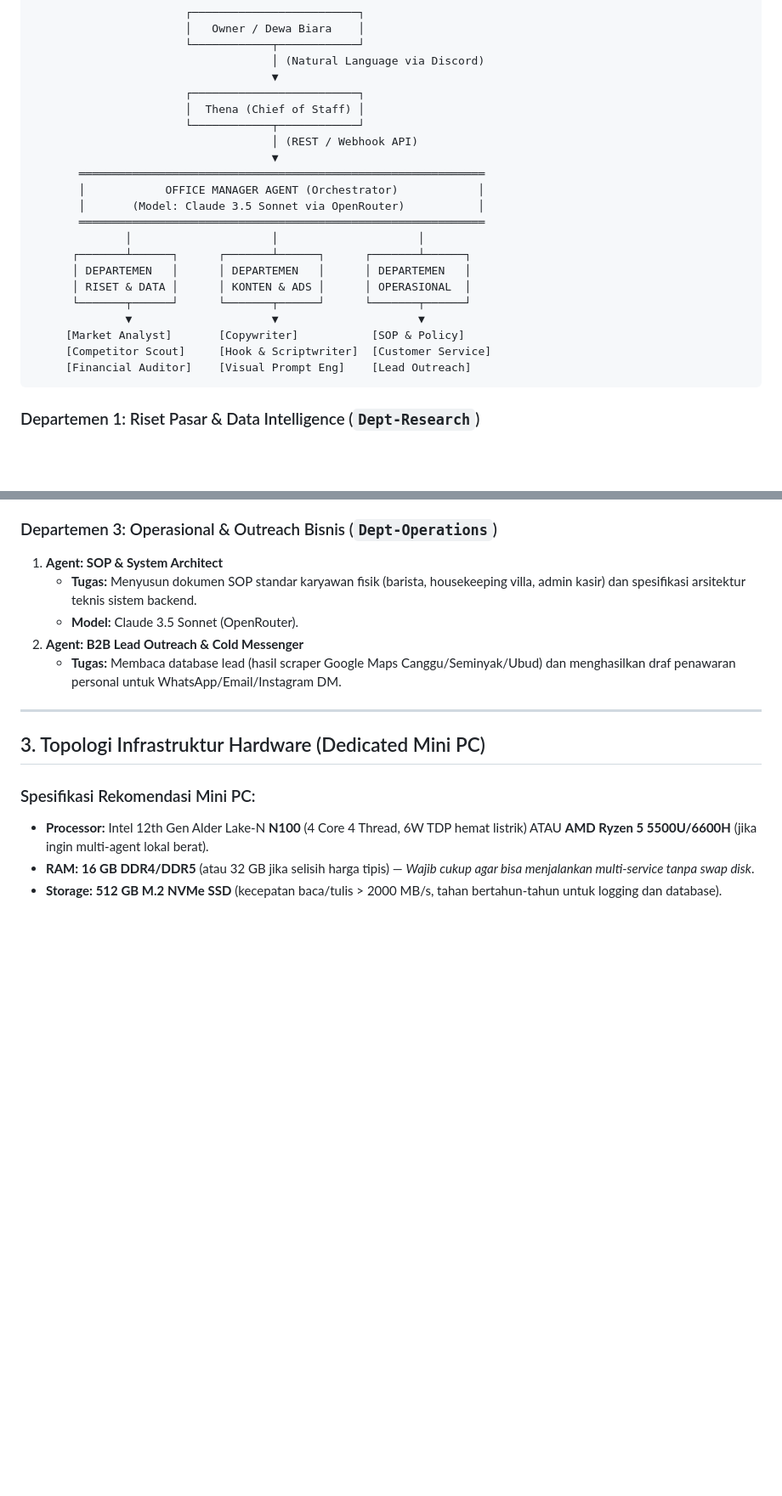
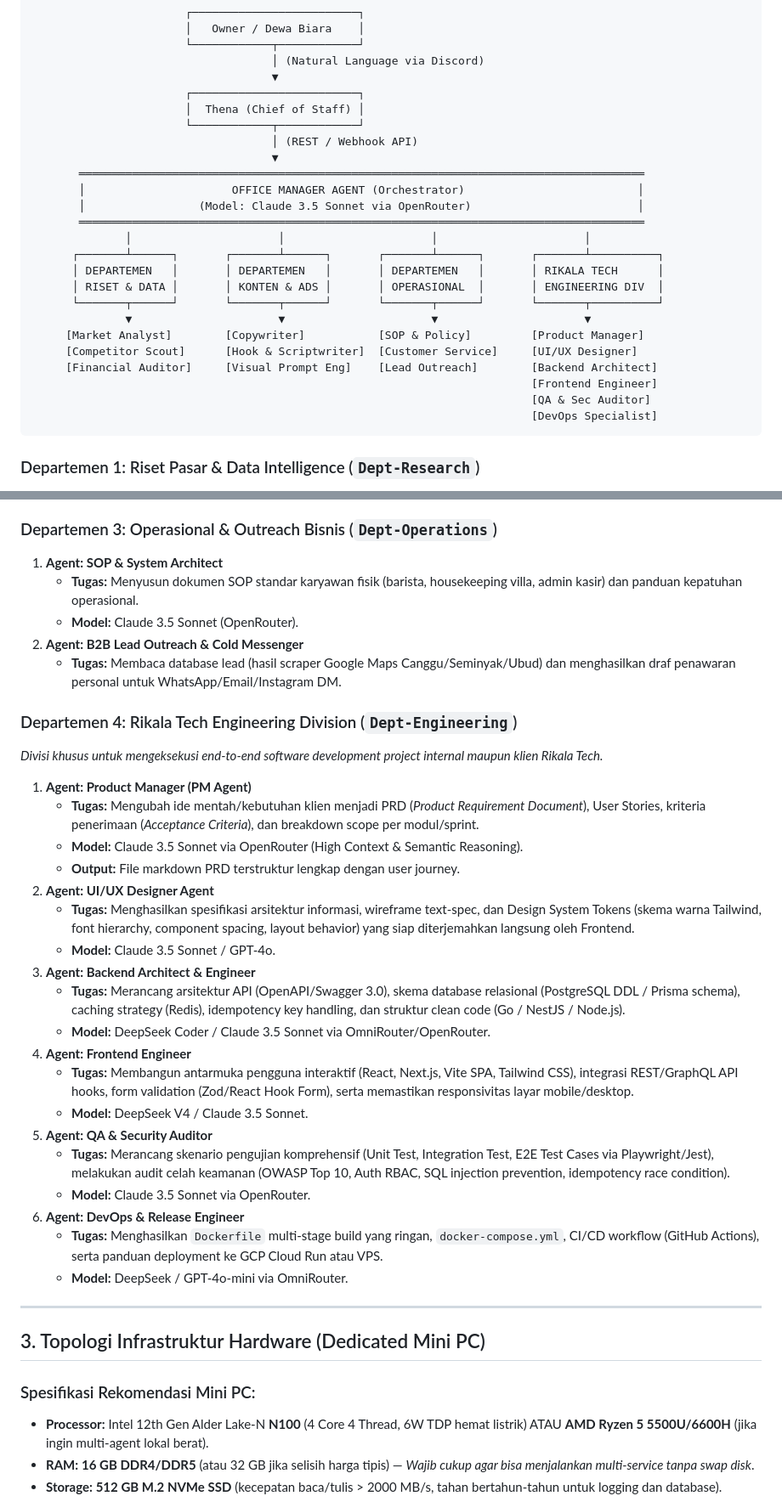
Before and after one commit to DewaBiara/obsidian-vault, a Markdown page: 01_Projects/Master_Plan_Kantor_AI_Mini_PC.md, 2 parts joined by grey strips. Shown at 85% size. Rendered like a GitHub page; blank space fills up the shorter version.

Commit message:
docs: add Rikala Tech engineering division (PM, UI/UX, Backend, Frontend, QA, DevOps) to master plan

````diff
--- a/01_Projects/Master_Plan_Kantor_AI_Mini_PC.md
+++ b/01_Projects/Master_Plan_Kantor_AI_Mini_PC.md
@@ -29,19 +29,22 @@ User berkomunikasi melalui **Discord** dengan **Thena (Chief of Staff)**. Thena
                        └────────────┬────────────┘
                                     │ (REST / Webhook API)
                                     ▼
-       ═════════════════════════════════════════════════════════════
-       │            OFFICE MANAGER AGENT (Orchestrator)            │
-       │       (Model: Claude 3.5 Sonnet via OpenRouter)           │
-       ═════════════════════════════════════════════════════════════
-              │                     │                     │
-      ┌───────┴──────┐      ┌───────┴──────┐      ┌───────┴──────┐
-      │ DEPARTEMEN   │      │ DEPARTEMEN   │      │ DEPARTEMEN   │
-      │ RISET & DATA │      │ KONTEN & ADS │      │ OPERASIONAL  │
-      └───────┬──────┘      └───────┬──────┘      └───────┬──────┘
-              ▼                     ▼                     ▼
-     [Market Analyst]       [Copywriter]           [SOP & Policy]
-     [Competitor Scout]     [Hook & Scriptwriter]  [Customer Service]
-     [Financial Auditor]    [Visual Prompt Eng]    [Lead Outreach]
+       ═════════════════════════════════════════════════════════════════════════════════════
+       │                      OFFICE MANAGER AGENT (Orchestrator)                          │
+       │                 (Model: Claude 3.5 Sonnet via OpenRouter)                         │
+       ═════════════════════════════════════════════════════════════════════════════════════
+              │                      │                      │                      │
+      ┌───────┴──────┐       ┌───────┴──────┐       ┌───────┴──────┐       ┌───────┴──────────┐
+      │ DEPARTEMEN   │       │ DEPARTEMEN   │       │ DEPARTEMEN   │       │ RIKALA TECH      │
+      │ RISET & DATA │       │ KONTEN & ADS │       │ OPERASIONAL  │       │ ENGINEERING DIV  │
+      └───────┬──────┘       └───────┬──────┘       └───────┬──────┘       └───────┬──────────┘
+              ▼                      ▼                      ▼                      ▼
+     [Market Analyst]        [Copywriter]           [SOP & Policy]         [Product Manager]
+     [Competitor Scout]      [Hook & Scriptwriter]  [Customer Service]     [UI/UX Designer]
+     [Financial Auditor]     [Visual Prompt Eng]    [Lead Outreach]        [Backend Architect]
+                                                                           [Frontend Engineer]
+                                                                           [QA & Sec Auditor]
+                                                                           [DevOps Specialist]
 ```
 
 ### Departemen 1: Riset Pasar & Data Intelligence (`Dept-Research`)
@@ -64,10 +67,33 @@ User berkomunikasi melalui **Discord** dengan **Thena (Chief of Staff)**. Thena
 
 ### Departemen 3: Operasional & Outreach Bisnis (`Dept-Operations`)
 1. **Agent: SOP & System Architect**
-   - **Tugas:** Menyusun dokumen SOP standar karyawan fisik (barista, housekeeping villa, admin kasir) dan spesifikasi arsitektur teknis sistem backend.
+   - **Tugas:** Menyusun dokumen SOP standar karyawan fisik (barista, housekeeping villa, admin kasir) dan panduan kepatuhan operasional.
    - **Model:** Claude 3.5 Sonnet (OpenRouter).
 2. **Agent: B2B Lead Outreach & Cold Messenger**
    - **Tugas:** Membaca database lead (hasil scraper Google Maps Canggu/Seminyak/Ubud) dan menghasilkan draf penawaran personal untuk WhatsApp/Email/Instagram DM.
+
+### Departemen 4: Rikala Tech Engineering Division (`Dept-Engineering`)
+*Divisi khusus untuk mengeksekusi end-to-end software development project internal maupun klien Rikala Tech.*
+
+1. **Agent: Product Manager (PM Agent)**
+   - **Tugas:** Mengubah ide mentah/kebutuhan klien menjadi PRD (*Product Requirement Document*), User Stories, kriteria penerimaan (*Acceptance Criteria*), dan breakdown scope per modul/sprint.
+   - **Model:** Claude 3.5 Sonnet via OpenRouter (High Context & Semantic Reasoning).
+   - **Output:** File markdown PRD terstruktur lengkap dengan user journey.
+2. **Agent: UI/UX Designer Agent**
+   - **Tugas:** Menghasilkan spesifikasi arsitektur informasi, wireframe text-spec, dan Design System Tokens (skema warna Tailwind, font hierarchy, component spacing, layout behavior) yang siap diterjemahkan langsung oleh Frontend.
+   - **Model:** Claude 3.5 Sonnet / GPT-4o.
+3. **Agent: Backend Architect & Engineer**
+   - **Tugas:** Merancang arsitektur API (OpenAPI/Swagger 3.0), skema database relasional (PostgreSQL DDL / Prisma schema), caching strategy (Redis), idempotency key handling, dan struktur clean code (Go / NestJS / Node.js).
+   - **Model:** DeepSeek Coder / Claude 3.5 Sonnet via OmniRouter/OpenRouter.
+4. **Agent: Frontend Engineer**
+   - **Tugas:** Membangun antarmuka pengguna interaktif (React, Next.js, Vite SPA, Tailwind CSS), integrasi REST/GraphQL API hooks, form validation (Zod/React Hook Form), serta memastikan responsivitas layar mobile/desktop.
+   - **Model:** DeepSeek V4 / Claude 3.5 Sonnet.
+5. **Agent: QA & Security Auditor**
+   - **Tugas:** Merancang skenario pengujian komprehensif (Unit Test, Integration Test, E2E Test Cases via Playwright/Jest), melakukan audit celah keamanan (OWASP Top 10, Auth RBAC, SQL injection prevention, idempotency race condition).
+   - **Model:** Claude 3.5 Sonnet via OpenRouter.
+6. **Agent: DevOps & Release Engineer**
+   - **Tugas:** Menghasilkan `Dockerfile` multi-stage build yang ringan, `docker-compose.yml`, CI/CD workflow (GitHub Actions), serta panduan deployment ke GCP Cloud Run atau VPS.
+   - **Model:** DeepSeek / GPT-4o-mini via OmniRouter.
 
 ---
 
````
Also changed, not shown: other parts of 01_Projects/Master_Plan_Kantor_AI_Mini_PC.md (+9 -0 lines).
